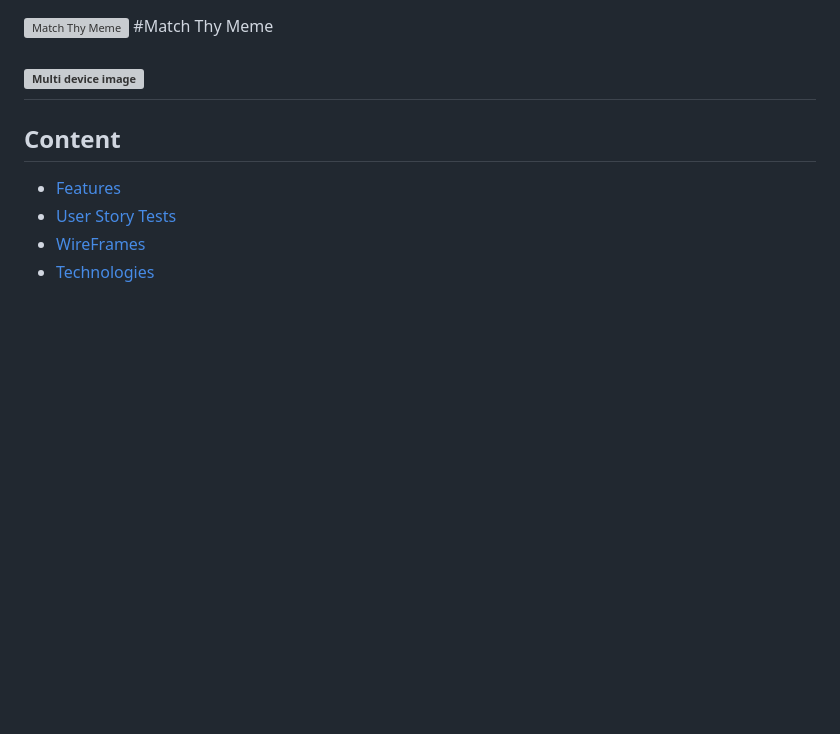
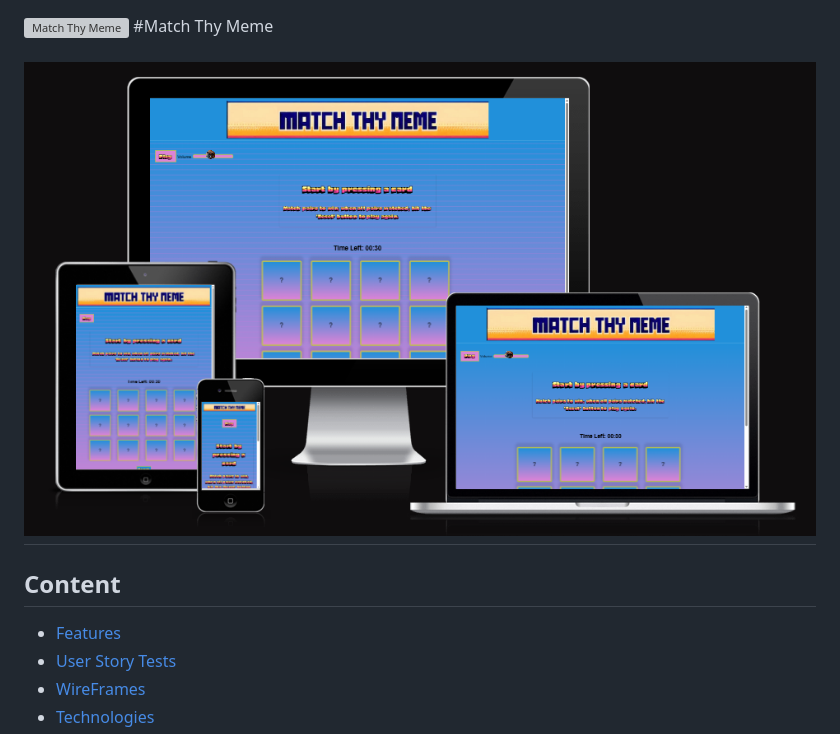
Before and after one commit to CoalTrain1618/Milestone_P_2, a Markdown page: README.md, the part around the change. GitHub-like rendering; pictures changed too: assets/appFeaturesImgs/MultiMediaDisplay.png (added); blank space fills up the shorter version; grey boxes are pictures that could not be loaded.

Commit message:
Added multi Media display to ReadMe

```diff
--- a/README.md
+++ b/README.md
@@ -3,7 +3,7 @@
 
 
 
-![Multi device image]()
+![Multi device image](/assets/appFeaturesImgs/MultiMediaDisplay.png)
 ---
 
 ## Content
```
